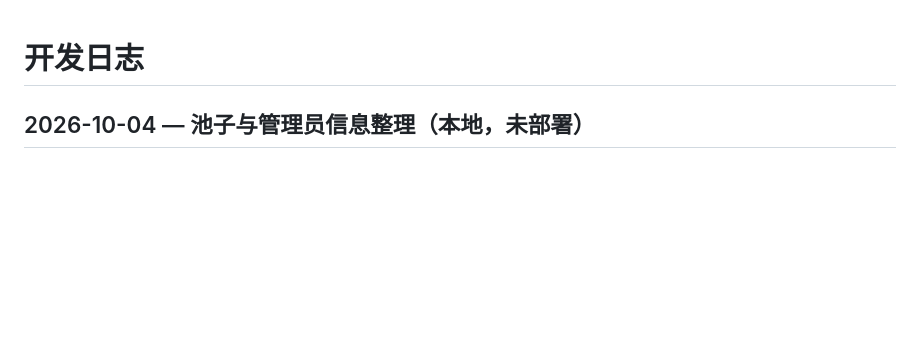
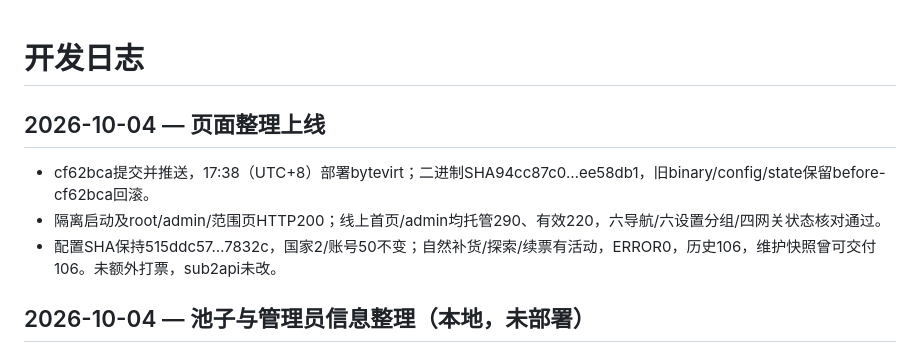
Before and after one commit to KlN-4096/gwpool, a Markdown page: docs/dev-journal.md, the part around the change. Drawn GitHub-style; blank space fills up the shorter version.

Commit message:
docs: record dashboard deployment verification

```diff
--- a/docs/dev-journal.md
+++ b/docs/dev-journal.md
@@ -1,4 +1,9 @@
 # 开发日志
+
+## 2026-10-04 — 页面整理上线
+- cf62bca提交并推送，17:38（UTC+8）部署bytevirt；二进制SHA94cc87c0…ee58db1，旧binary/config/state保留before-cf62bca回滚。
+- 隔离启动及root/admin/范围页HTTP200；线上首页/admin均托管290、有效220，六导航/六设置分组/四网关状态核对通过。
+- 配置SHA保持515ddc57…7832c，国家2/账号50不变；自然补货/探索/续票有活动，ERROR0，历史106，维护快照曾可交付106。未额外打票，sub2api未改。
 
 ## 2026-10-04 — 池子与管理员信息整理（本地，未部署）
 - 有效账号重点显示，托管/待验证/停用/凭据异常分开；429只单列暂限。沿用原调度与匿名门槛，不新增探测。
```
